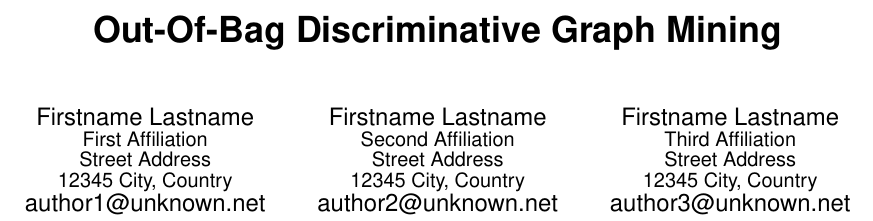
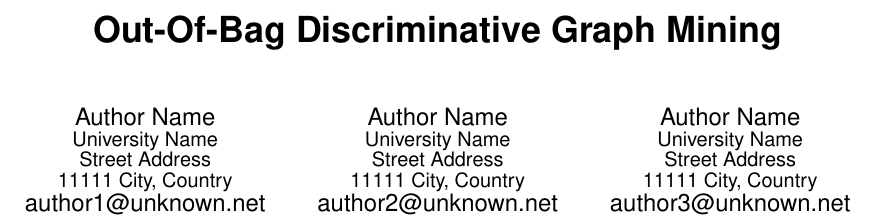
Before and after one commit to amaunz/bbrc-sample, a LaTeX paper (doc/bbrc-sample.tex): part of page 1 of 6, cut so that both start at the same text. The pictures show the PDF file doc/bbrc-sample.pdf that the author committed with the source.

Commit message:
Author bogus information

```diff
--- a/doc/bbrc-sample.tex
+++ b/doc/bbrc-sample.tex
@@ -147,22 +147,22 @@
 %       \affaddr{4054 Basel, Switzerland}\\
 %       \email{helma@in-silico.ch}
 \alignauthor
-Firstname Lastname\\
-       \affaddr{First Affiliation}\\
+Author Name\\
+       \affaddr{University Name}\\
        \affaddr{Street Address}\\
-       \affaddr{12345 City, Country}\\
+       \affaddr{11111 City, Country}\\
        \email{author1@unknown.net}
 \alignauthor
-Firstname Lastname\\
-       \affaddr{Second Affiliation}\\
+Author Name\\
+       \affaddr{University Name}\\
        \affaddr{Street Address}\\
-       \affaddr{12345 City, Country}\\
+       \affaddr{11111 City, Country}\\
        \email{author2@unknown.net}
 \alignauthor
-Firstname Lastname\\
-       \affaddr{Third Affiliation}\\
+Author Name\\
+       \affaddr{University Name}\\
        \affaddr{Street Address}\\
-       \affaddr{12345 City, Country}\\
+       \affaddr{11111 City, Country}\\
        \email{author3@unknown.net}
 }
 
```
Also changed, not shown: doc/bbrc-sample.pdf, doc/bbrc-sample.tex (2 more changed lines), 1 other file.
